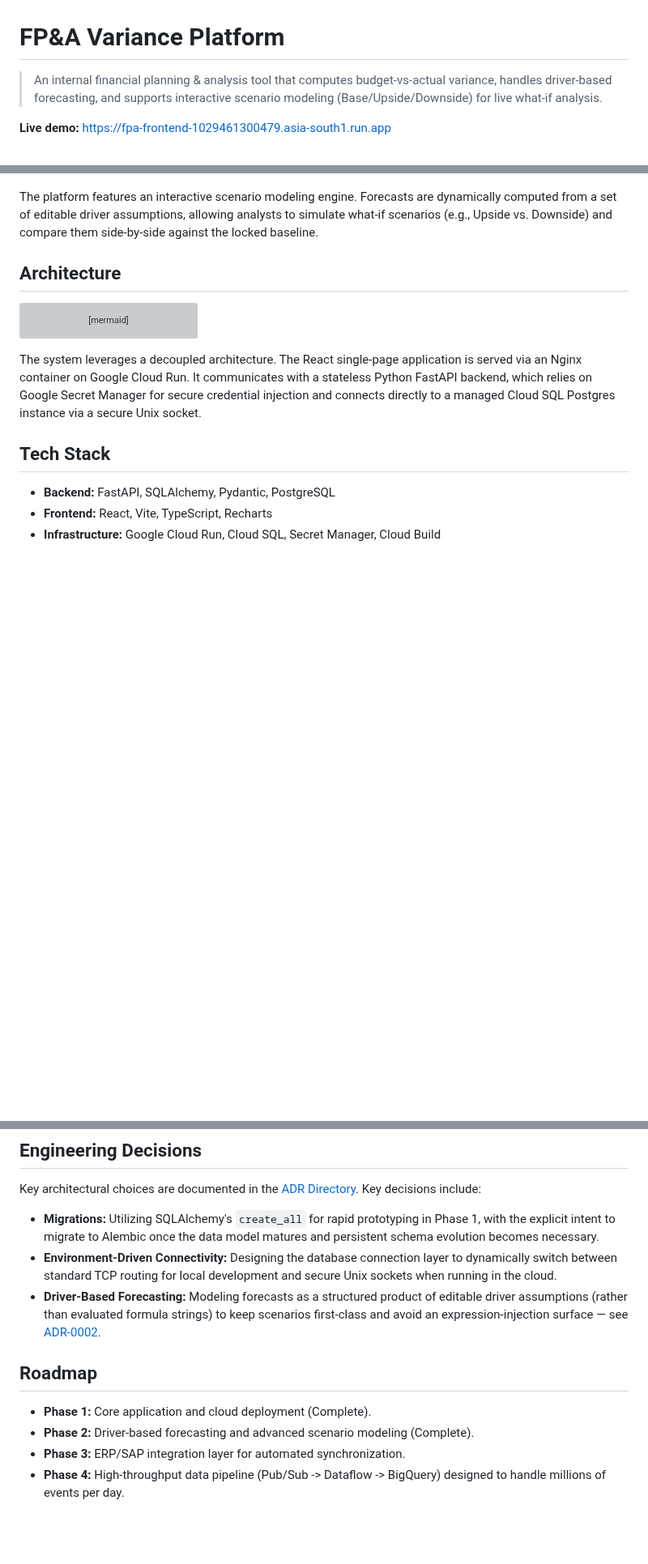
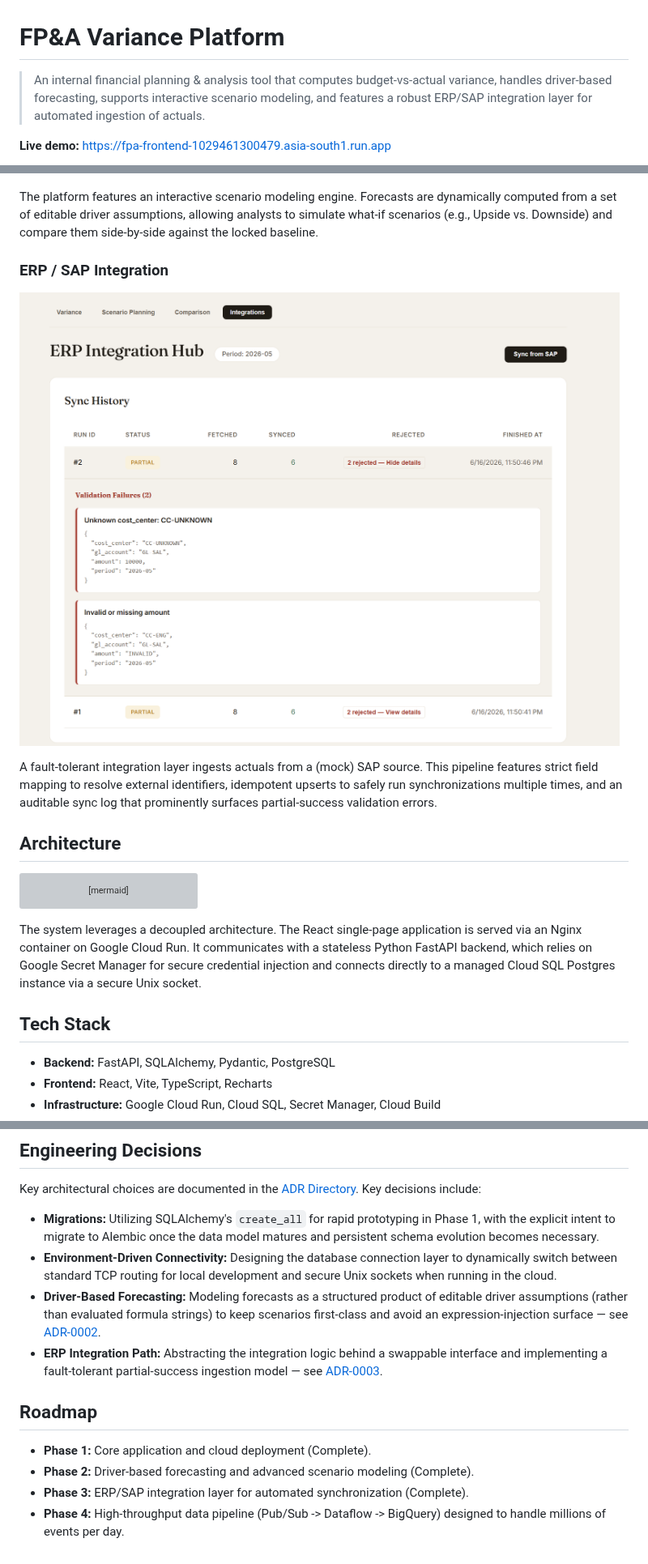
Before and after one commit to preetham1930/fpa-platform, a Markdown page: README.md, 3 parts joined by grey strips. Shown at 81% size. GitHub-like rendering; pictures changed too: docs/integrations.png (added); blank space fills up the shorter version; grey boxes are pictures that could not be loaded.

Commit message:
docs: Phase 3 ERP/SAP integration (README, ADR-0003, integration.md)

```diff
--- a/README.md
+++ b/README.md
@@ -1,6 +1,6 @@
 # FP&A Variance Platform
 
-> An internal financial planning & analysis tool that computes budget-vs-actual variance, handles driver-based forecasting, and supports interactive scenario modeling (Base/Upside/Downside) for live what-if analysis.
+> An internal financial planning & analysis tool that computes budget-vs-actual variance, handles driver-based forecasting, supports interactive scenario modeling, and features a robust ERP/SAP integration layer for automated ingestion of actuals.
 
 **Live demo:** https://fpa-frontend-1029461300479.asia-south1.run.app
 
@@ -15,6 +15,12 @@ The FP&A Variance Platform represents the kind of robust, internal financial too
 ![Comparison View](docs/comparison.png)
 
 The platform features an interactive scenario modeling engine. Forecasts are dynamically computed from a set of editable driver assumptions, allowing analysts to simulate what-if scenarios (e.g., Upside vs. Downside) and compare them side-by-side against the locked baseline.
+
+### ERP / SAP Integration
+
+![Integration Hub](docs/integrations.png)
+
+A fault-tolerant integration layer ingests actuals from a (mock) SAP source. This pipeline features strict field mapping to resolve external identifiers, idempotent upserts to safely run synchronizations multiple times, and an auditable sync log that prominently surfaces partial-success validation errors.
 
 ## Architecture
 
@@ -80,10 +87,11 @@ Key architectural choices are documented in the [ADR Directory](docs/adr/). Key
 - **Migrations:** Utilizing SQLAlchemy's `create_all` for rapid prototyping in Phase 1, with the explicit intent to migrate to Alembic once the data model matures and persistent schema evolution becomes necessary.
 - **Environment-Driven Connectivity:** Designing the database connection layer to dynamically switch between standard TCP routing for local development and secure Unix sockets when running in the cloud.
 - **Driver-Based Forecasting:** Modeling forecasts as a structured product of editable driver assumptions (rather than evaluated formula strings) to keep scenarios first-class and avoid an expression-injection surface — see [ADR-0002](docs/adr/0002-driver-based-forecasting.md).
+- **ERP Integration Path:** Abstracting the integration logic behind a swappable interface and implementing a fault-tolerant partial-success ingestion model — see [ADR-0003](docs/adr/0003-erp-integration.md).
 
 ## Roadmap
 
 - **Phase 1:** Core application and cloud deployment (Complete).
 - **Phase 2:** Driver-based forecasting and advanced scenario modeling (Complete).
-- **Phase 3:** ERP/SAP integration layer for automated synchronization.
+- **Phase 3:** ERP/SAP integration layer for automated synchronization (Complete).
 - **Phase 4:** High-throughput data pipeline (Pub/Sub -> Dataflow -> BigQuery) designed to handle millions of events per day.
```
Also changed, not shown: other parts of README.md (+1 -0 lines), docs/adr/0003-erp-integration.md (added, +22 -0 lines), docs/deployment.md (+3 -0 lines), docs/integration.md (added, +41 -0 lines).
